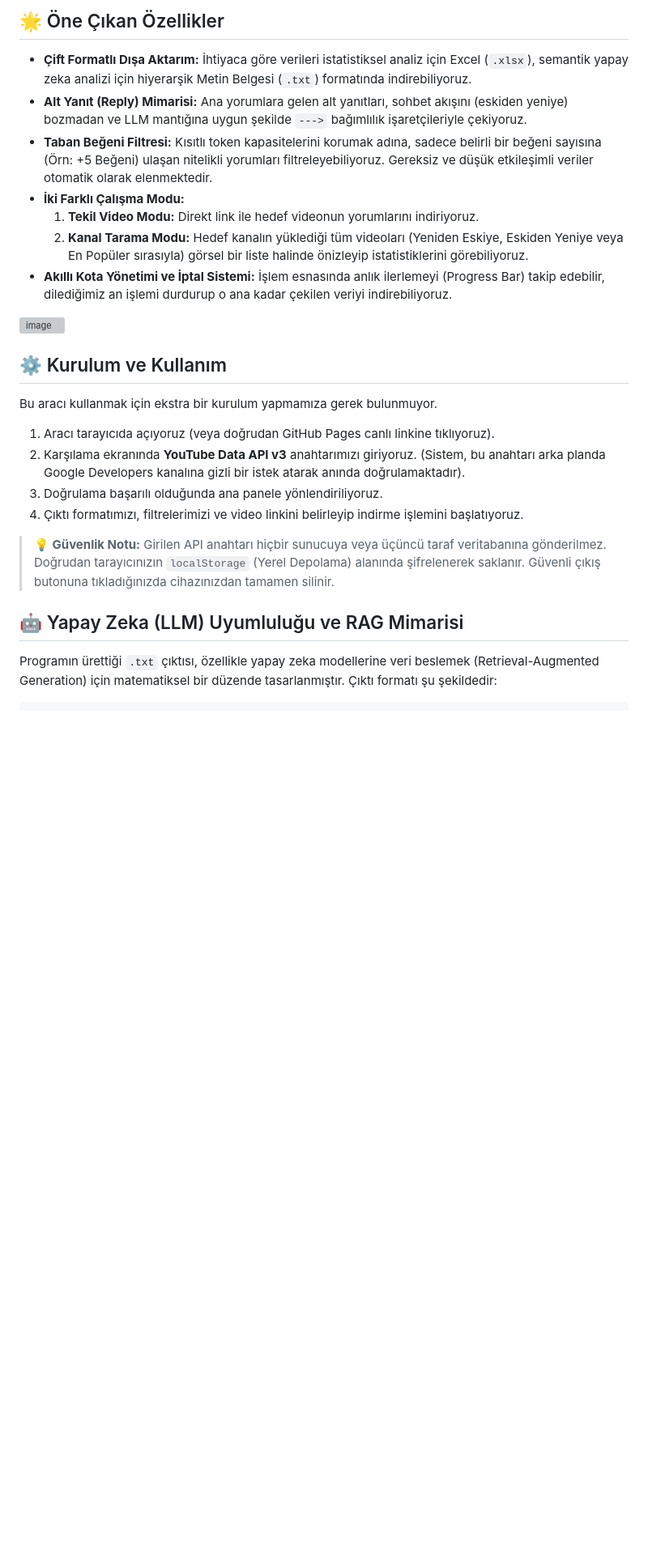
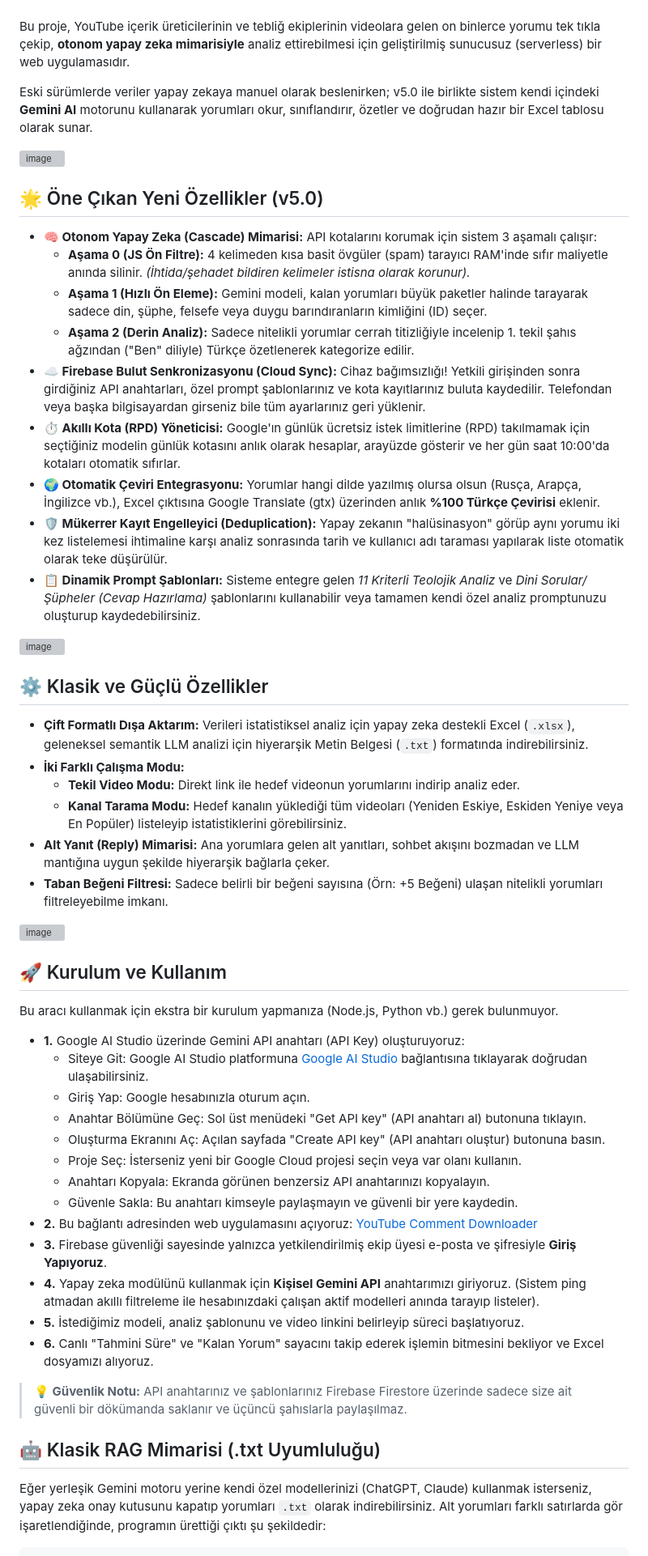
Before and after one commit to faruk-cesur/LivaAI-YouTubeYorumAnalizProgram, a Markdown page: README.md, the part around one of its changes. Shown at 81% size. Drawn GitHub-style; blank space fills up the shorter version; grey boxes are pictures that could not be loaded.

Commit message:
Revise README for YouTube Comment Management Tool v5.0
Updated project title and features for version 5.0, including new AI capabilities and usage instructions.

````diff
--- a/README.md
+++ b/README.md
@@ -6,11 +10,31 @@ Bu proje, YouTube içerik üreticilerinin ve veri analistlerinin, videolara gele
 
-## 🌟 Öne Çıkan Özellikler
 
-* **Çift Formatlı Dışa Aktarım:** İhtiyaca göre verileri istatistiksel analiz için Excel (`.xlsx`), semantik yapay zeka analizi için hiyerarşik Metin Belgesi (`.txt`) formatında indirebiliyoruz.
-* **Alt Yanıt (Reply) Mimarisi:** Ana yorumlara gelen alt yanıtları, sohbet akışını (eskiden yeniye) bozmadan ve LLM mantığına uygun şekilde `--->` bağımlılık işaretçileriyle çekiyoruz.
-* **Taban Beğeni Filtresi:** Kısıtlı token kapasitelerini korumak adına, sadece belirli bir beğeni sayısına (Örn: +5 Beğeni) ulaşan nitelikli yorumları filtreleyebiliyoruz. Gereksiz ve düşük etkileşimli veriler otomatik olarak elenmektedir.
+Bu proje, YouTube içerik üreticilerinin ve tebliğ ekiplerinin videolara gelen on binlerce yorumu tek tıkla çekip, **otonom yapay zeka mimarisiyle** analiz ettirebilmesi için geliştirilmiş sunucusuz (serverless) bir web uygulamasıdır.
+
+Eski sürümlerde veriler yapay zekaya manuel olarak beslenirken; v5.0 ile birlikte sistem kendi içindeki **Gemini AI** motorunu kullanarak yorumları okur, sınıflandırır, özetler ve doğrudan hazır bir Excel tablosu olarak sunar.
+
+<img width="647" height="484" alt="image" src="https://github.com/user-attachments/assets/eae45d25-67fe-4036-8c06-7c095422df28" />
+
+## 🌟 Öne Çıkan Yeni Özellikler (v5.0)
+
+* **🧠 Otonom Yapay Zeka (Cascade) Mimarisi:** API kotalarını korumak için sistem 3 aşamalı çalışır:
+  * **Aşama 0 (JS Ön Filtre):** 4 kelimeden kısa basit övgüler (spam) tarayıcı RAM'inde sıfır maliyetle anında silinir. *(İhtida/şehadet bildiren kelimeler istisna olarak korunur).*
+  * **Aşama 1 (Hızlı Ön Eleme):** Gemini modeli, kalan yorumları büyük paketler halinde tarayarak sadece din, şüphe, felsefe veya duygu barındıranların kimliğini (ID) seçer.
+  * **Aşama 2 (Derin Analiz):** Sadece nitelikli yorumlar cerrah titizliğiyle incelenip 1. tekil şahıs ağzından ("Ben" diliyle) Türkçe özetlenerek kategorize edilir.
+* **☁️ Firebase Bulut Senkronizasyonu (Cloud Sync):** Cihaz bağımsızlığı! Yetkili girişinden sonra girdiğiniz API anahtarları, özel prompt şablonlarınız ve kota kayıtlarınız buluta kaydedilir. Telefondan veya başka bilgisayardan girseniz bile tüm ayarlarınız geri yüklenir.
+* **⏱️ Akıllı Kota (RPD) Yöneticisi:** Google'ın günlük ücretsiz istek limitlerine (RPD) takılmamak için seçtiğiniz modelin günlük kotasını anlık olarak hesaplar, arayüzde gösterir ve her gün saat 10:00'da kotaları otomatik sıfırlar.
+* **🌍 Otomatik Çeviri Entegrasyonu:** Yorumlar hangi dilde yazılmış olursa olsun (Rusça, Arapça, İngilizce vb.), Excel çıktısına Google Translate (gtx) üzerinden anlık **%100 Türkçe Çevirisi** eklenir.
+* **🛡️ Mükerrer Kayıt Engelleyici (Deduplication):** Yapay zekanın "halüsinasyon" görüp aynı yorumu iki kez listelemesi ihtimaline karşı analiz sonrasında tarih ve kullanıcı adı taraması yapılarak liste otomatik olarak teke düşürülür.
+* **📋 Dinamik Prompt Şablonları:** Sisteme entegre gelen *11 Kriterli Teolojik Analiz* ve *Dini Sorular/Şüpheler (Cevap Hazırlama)* şablonlarını kullanabilir veya tamamen kendi özel analiz promptunuzu oluşturup kaydedebilirsiniz.
+
+<img width="636" height="807" alt="image" src="https://github.com/user-attachments/assets/6e9ca67c-5bb9-467b-a382-df609ee95359" />
+
+## ⚙️ Klasik ve Güçlü Özellikler
+
+* **Çift Formatlı Dışa Aktarım:** Verileri istatistiksel analiz için yapay zeka destekli Excel (`.xlsx`), geleneksel semantik LLM analizi için hiyerarşik Metin Belgesi (`.txt`) formatında indirebilirsiniz.
 * **İki Farklı Çalışma Modu:**
-  1. **Tekil Video Modu:** Direkt link ile hedef videonun yorumlarını indiriyoruz.
-  2. **Kanal Tarama Modu:** Hedef kanalın yüklediği tüm videoları (Yeniden Eskiye, Eskiden Yeniye veya En Popüler sırasıyla) görsel bir liste halinde önizleyip istatistiklerini görebiliyoruz.
-* **Akıllı Kota Yönetimi ve İptal Sistemi:** İşlem esnasında anlık ilerlemeyi (Progress Bar) takip edebilir, dilediğimiz an işlemi durdurup o ana kadar çekilen veriyi indirebiliyoruz.
+  * **Tekil Video Modu:** Direkt link ile hedef videonun yorumlarını indirip analiz eder.
+  * **Kanal Tarama Modu:** Hedef kanalın yüklediği tüm videoları (Yeniden Eskiye, Eskiden Yeniye veya En Popüler) listeleyip istatistiklerini görebilirsiniz.
+* **Alt Yanıt (Reply) Mimarisi:** Ana yorumlara gelen alt yanıtları, sohbet akışını bozmadan ve LLM mantığına uygun şekilde hiyerarşik bağlarla çeker.
+* **Taban Beğeni Filtresi:** Sadece belirli bir beğeni sayısına (Örn: +5 Beğeni) ulaşan nitelikli yorumları filtreleyebilme imkanı.
 
@@ -18,17 +42,26 @@ Bu proje, YouTube içerik üreticilerinin ve veri analistlerinin, videolara gele
 
-## ⚙️ Kurulum ve Kullanım
+## 🚀 Kurulum ve Kullanım
 
-Bu aracı kullanmak için ekstra bir kurulum yapmamıza gerek bulunmuyor.
+Bu aracı kullanmak için ekstra bir kurulum yapmanıza (Node.js, Python vb.) gerek bulunmuyor.
 
-1. Aracı tarayıcıda açıyoruz (veya doğrudan GitHub Pages canlı linkine tıklıyoruz).
-2. Karşılama ekranında **YouTube Data API v3** anahtarımızı giriyoruz. (Sistem, bu anahtarı arka planda Google Developers kanalına gizli bir istek atarak anında doğrulamaktadır).
-3. Doğrulama başarılı olduğunda ana panele yönlendiriliyoruz.
-4. Çıktı formatımızı, filtrelerimizi ve video linkini belirleyip indirme işlemini başlatıyoruz.
+* **1.** Google AI Studio üzerinde Gemini API anahtarı (API Key) oluşturuyoruz:
+  * Siteye Git: Google AI Studio platformuna [Google AI Studio](https://aistudio.google.com/) bağlantısına tıklayarak doğrudan ulaşabilirsiniz.
+  * Giriş Yap: Google hesabınızla oturum açın.
+  * Anahtar Bölümüne Geç: Sol üst menüdeki "Get API key" (API anahtarı al) butonuna tıklayın.
+  * Oluşturma Ekranını Aç: Açılan sayfada "Create API key" (API anahtarı oluştur) butonuna basın.
+  * Proje Seç: İsterseniz yeni bir Google Cloud projesi seçin veya var olanı kullanın.
+  * Anahtarı Kopyala: Ekranda görünen benzersiz API anahtarınızı kopyalayın.
+  * Güvenle Sakla: Bu anahtarı kimseyle paylaşmayın ve güvenli bir yere kaydedin.
+* **2.** Bu bağlantı adresinden web uygulamasını açıyoruz: [YouTube Comment Downloader](https://faruk-cesur.github.io/YouTubeCommentDownloader/)
+* **3.** Firebase güvenliği sayesinde yalnızca yetkilendirilmiş ekip üyesi e-posta ve şifresiyle **Giriş Yapıyoruz**.
+* **4.** Yapay zeka modülünü kullanmak için **Kişisel Gemini API** anahtarımızı giriyoruz. (Sistem ping atmadan akıllı filtreleme ile hesabınızdaki çalışan aktif modelleri anında tarayıp listeler).
+* **5.** İstediğimiz modeli, analiz şablonunu ve video linkini belirleyip süreci başlatıyoruz.
+* **6.** Canlı "Tahmini Süre" ve "Kalan Yorum" sayacını takip ederek işlemin bitmesini bekliyor ve Excel dosyamızı alıyoruz.
 
-> **💡 Güvenlik Notu:** Girilen API anahtarı hiçbir sunucuya veya üçüncü taraf veritabanına gönderilmez. Doğrudan tarayıcınızın `localStorage` (Yerel Depolama) alanında şifrelenerek saklanır. Güvenli çıkış butonuna tıkladığınızda cihazınızdan tamamen silinir.
+> **💡 Güvenlik Notu:** API anahtarınız ve şablonlarınız Firebase Firestore üzerinde sadece size ait güvenli bir dökümanda saklanır ve üçüncü şahıslarla paylaşılmaz.
 
-## 🤖 Yapay Zeka (LLM) Uyumluluğu ve RAG Mimarisi
+## 🤖 Klasik RAG Mimarisi (.txt Uyumluluğu)
 
-Programın ürettiği `.txt` çıktısı, özellikle yapay zeka modellerine veri beslemek (Retrieval-Augmented Generation) için matematiksel bir düzende tasarlanmıştır. Çıktı formatı şu şekildedir:
+Eğer yerleşik Gemini motoru yerine kendi özel modellerinizi (ChatGPT, Claude) kullanmak isterseniz, yapay zeka onay kutusunu kapatıp yorumları `.txt` olarak indirebilirsiniz. Alt yorumları farklı satırlarda gör işaretlendiğinde, programın ürettiği çıktı şu şekildedir:
 
 ```text
````
Also changed, not shown: other parts of README.md (+16 -19 lines).
